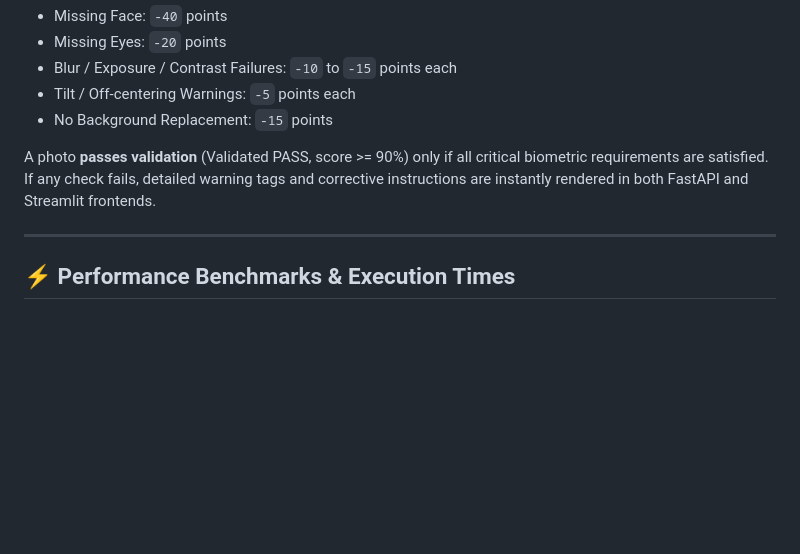
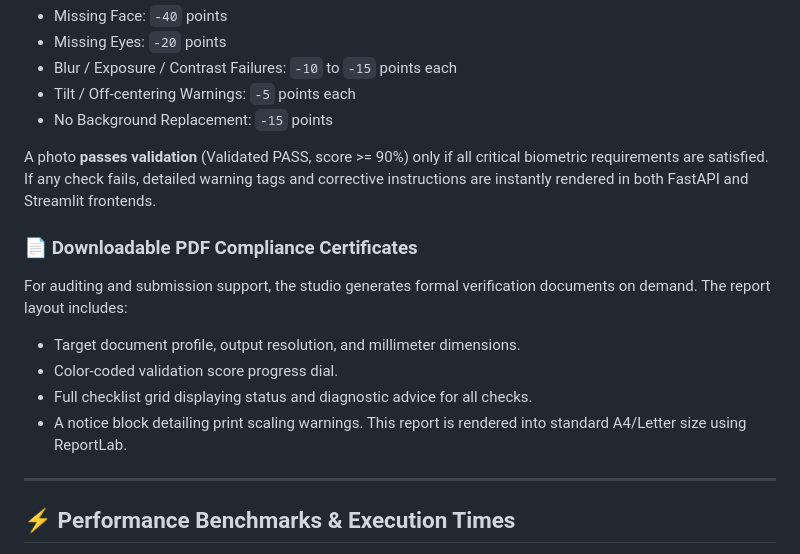
Before and after one commit to mohit12kumar/passport_size_photo-, a Markdown page: README.md, the part around the change. Rendered like a GitHub page; blank space fills up the shorter version.

Commit message:
Update README with PDF compliance certificate documentation

```diff
--- a/README.md
+++ b/README.md
@@ -168,6 +168,15 @@ The system calculates a strict quality score out of 100 based on standard deduct
 *   No Background Replacement: `-15` points
 
 A photo **passes validation** (Validated PASS, score >= 90%) only if all critical biometric requirements are satisfied. If any check fails, detailed warning tags and corrective instructions are instantly rendered in both FastAPI and Streamlit frontends.
+
+### 📄 Downloadable PDF Compliance Certificates
+For auditing and submission support, the studio generates formal verification documents on demand. The report layout includes:
+*   Target document profile, output resolution, and millimeter dimensions.
+*   Color-coded validation score progress dial.
+*   Full checklist grid displaying status and diagnostic advice for all checks.
+*   A notice block detailing print scaling warnings.
+This report is rendered into standard A4/Letter size using ReportLab.
+
 
 ---
 
```
